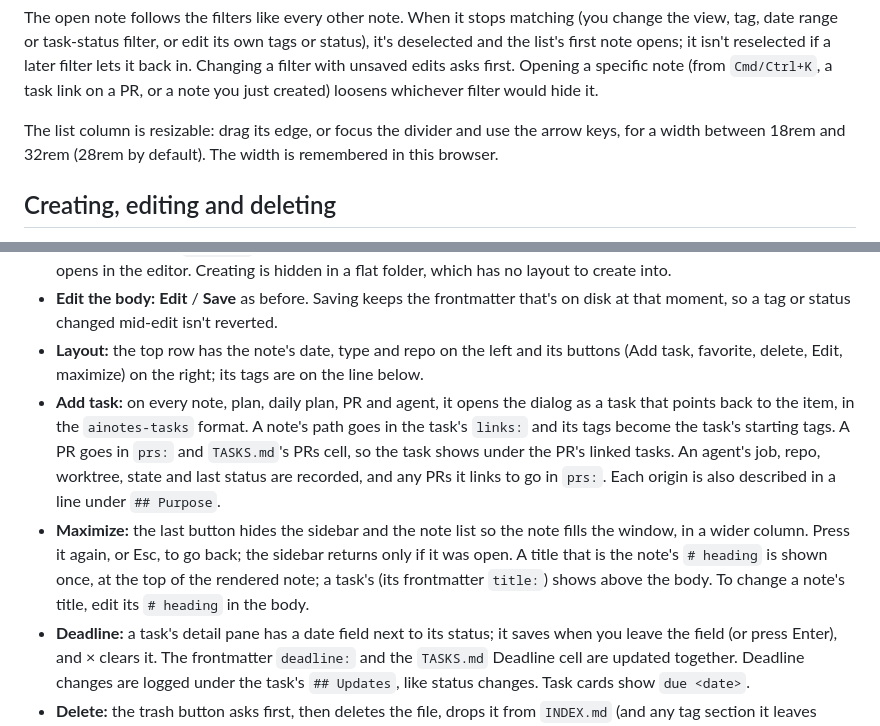
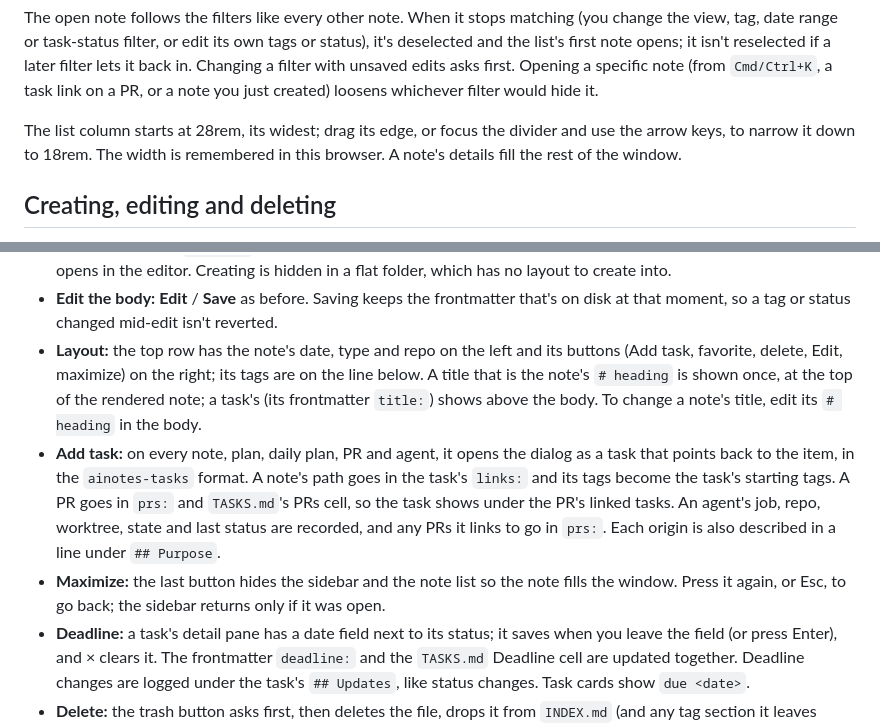
Before and after one commit to garrefa/ai-notes, a Markdown page: webapp/README.md, 2 parts joined by grey strips. Rendered like a GitHub page.

Commit message:
Docs: viewer README matches the note and list widths
The note's details fill the detail pane, and the list's 28rem default is
also its widest. Also put the note-title sentence back under Layout,
where it had been split off onto the Maximize bullet.

Co-Authored-By: Claude Opus 5.5 <noreply@anthropic.com>

```diff
--- a/webapp/README.md
+++ b/webapp/README.md
@@ -179,8 +179,9 @@ the list's first note opens; it isn't reselected if a later filter lets it back
 filter with unsaved edits asks first. Opening a specific note (from `Cmd/Ctrl+K`, a task link on a
 PR, or a note you just created) loosens whichever filter would hide it.
 
-The list column is resizable: drag its edge, or focus the divider and use the arrow keys, for a
-width between 18rem and 32rem (28rem by default). The width is remembered in this browser.
+The list column starts at 28rem, its widest; drag its edge, or focus the divider and use the arrow
+keys, to narrow it down to 18rem. The width is remembered in this browser. A note's details fill
+the rest of the window.
 
 ## Creating, editing and deleting
 
@@ -200,17 +201,17 @@ runs git: commit the changes in your notes repo as usual.
 - **Edit the body:** **Edit** / **Save** as before. Saving keeps the frontmatter that's on disk at
   that moment, so a tag or status changed mid-edit isn't reverted.
 - **Layout:** the top row has the note's date, type and repo on the left and its buttons (Add task,
-  favorite, delete, Edit, maximize) on the right; its tags are on the line below.
+  favorite, delete, Edit, maximize) on the right; its tags are on the line below. A title that is
+  the note's `# heading` is shown once, at the top of the rendered note; a task's (its frontmatter
+  `title:`) shows above the body. To change a note's title, edit its `# heading` in the body.
 - **Add task:** on every note, plan, daily plan, PR and agent, it opens the dialog as a task that
   points back to the item, in the `ainotes-tasks` format. A note's path goes in the task's
   `links:` and its tags become the task's starting tags. A PR goes in `prs:` and `TASKS.md`'s PRs
   cell, so the task shows under the PR's linked tasks. An agent's job, repo, worktree, state and
   last status are recorded, and any PRs it links to go in `prs:`. Each origin is also described in
   a line under `## Purpose`.
-- **Maximize:** the last button hides the sidebar and the note list so the note fills the window,
-  in a wider column. Press it again, or Esc, to go back; the sidebar returns only if it was open. A title that is the note's `# heading` is shown once, at the top of the
-  rendered note; a task's (its frontmatter `title:`) shows above the body. To change a note's title,
-  edit its `# heading` in the body.
+- **Maximize:** the last button hides the sidebar and the note list so the note fills the window.
+  Press it again, or Esc, to go back; the sidebar returns only if it was open.
 - **Deadline:** a task's detail pane has a date field next to its status; it saves when you leave
   the field (or press Enter), and × clears it. The frontmatter `deadline:` and the `TASKS.md`
   Deadline cell are updated together. Deadline changes are logged under the task's
```
